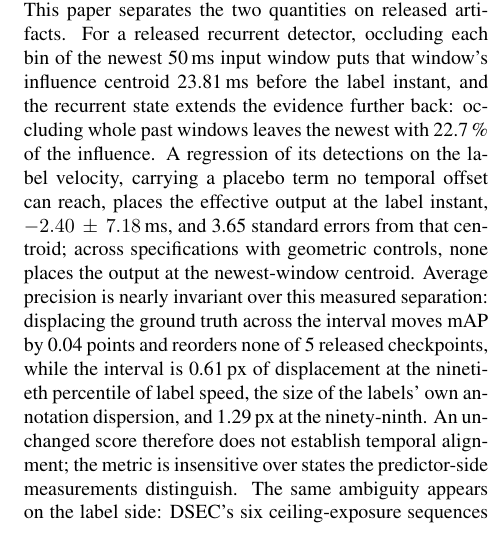
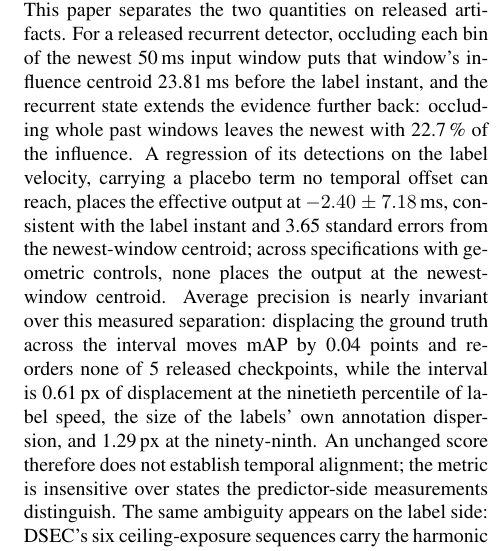
Before and after one commit to Navifra-Justin/CVPR-CVPR20, a LaTeX paper (paper/main.tex): part of one column of page 1 of 10, cut so that both start at the same text. Compiled offline with pdfLaTeX.

Commit message:
Abstract: frame the output time as consistent with the label instant, not at it
The sentence previously read "places the effective output at the label
instant", which asserts equality where the regression only fails to reject it.
The body already says the measurement is consistent with the label instant and
is not a demonstration of coincidence; the abstract now matches, locating the
effective output at -2.40 +/- 7.18 ms consistent with the label instant and
3.65 standard errors from the newest-window centroid. No numbers changed; only
the claim's modality. Page budget re-verified: body still ends on page 8.

Co-Authored-By: Claude Code <noreply@anthropic.com>

```diff
--- a/paper/main.tex
+++ b/paper/main.tex
@@ -49,9 +49,10 @@ the label instant, and the recurrent state extends the evidence further back:
 occluding whole past windows leaves the newest with \histShareTwenty\,\% of
 the influence. A regression of its detections on the label velocity, carrying
 a placebo term no temporal offset can reach, places the effective output at
-the label instant, $\ladderFullTau\,\pm\,\ladderFullTauSE$\,ms, and
-\outCentroidSigmas{} standard errors from that centroid; across specifications
-with geometric controls, none places the output at the newest-window centroid.
+$\ladderFullTau\,\pm\,\ladderFullTauSE$\,ms, consistent with the label instant
+and \outCentroidSigmas{} standard errors from the newest-window centroid;
+across specifications with geometric controls, none places the output at the
+newest-window centroid.
 Average precision is nearly invariant over this measured separation:
 displacing the ground truth across the interval moves mAP by \mapCost{} points
 and reorders none of \rankCkpts{} released checkpoints, while the interval is
```
Also changed, not shown: paper/main.pdf.
